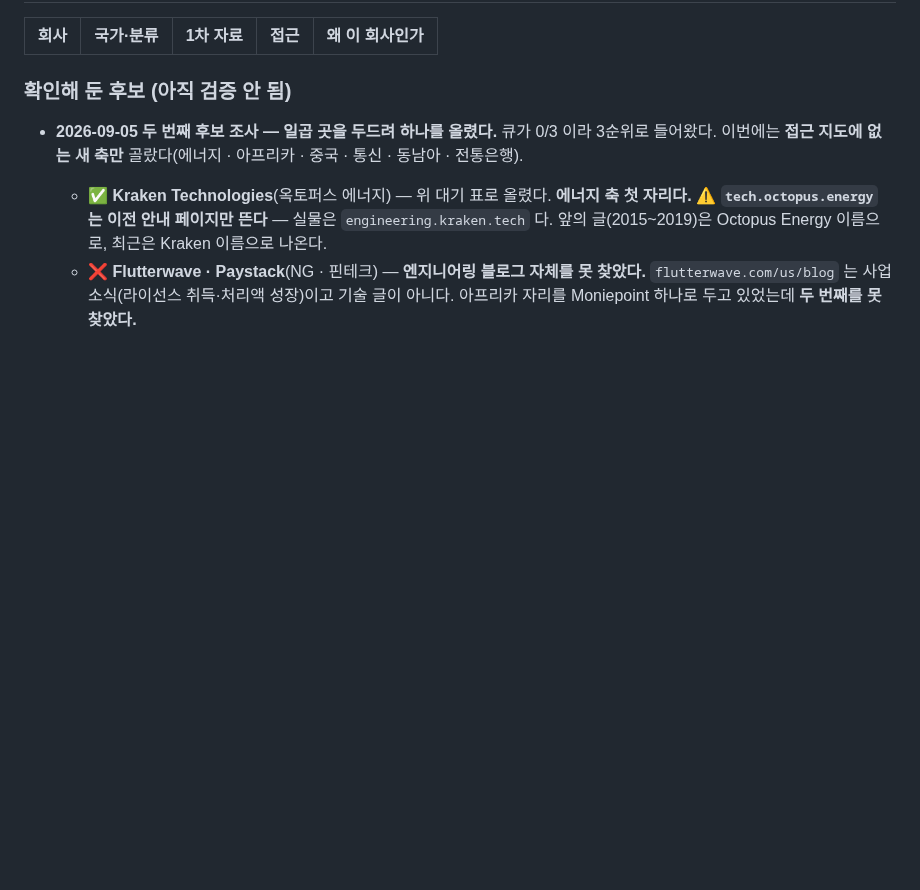
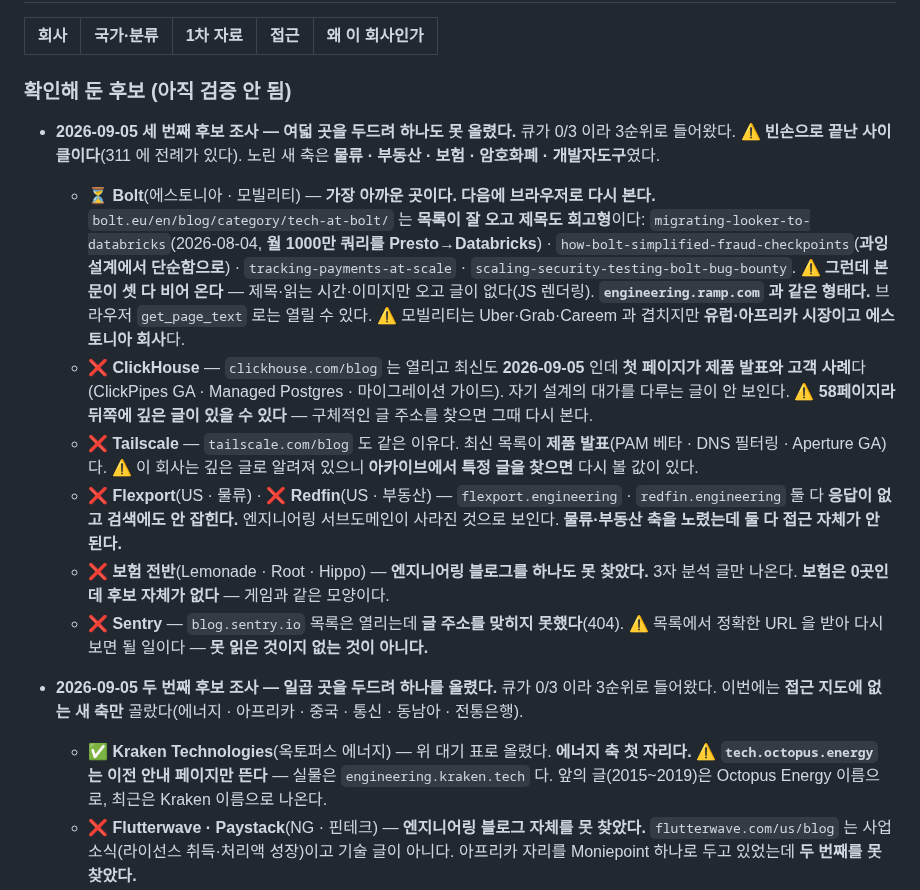
Before and after one commit to KWANHYUNKIM/jobseeker, a Markdown page: engine/state/QUEUE.md, the part around the change. Rendered like a GitHub page; blank space fills up the shorter version.

```diff
--- a/engine/state/QUEUE.md
+++ b/engine/state/QUEUE.md
@@ -23,6 +23,32 @@
 
 
 ### 확인해 둔 후보 (아직 검증 안 됨)
+
+- **2026-09-05 세 번째 후보 조사 — 여덟 곳을 두드려 하나도 못 올렸다.** 큐가 0/3 이라 3순위로 들어왔다.
+  **⚠️ 빈손으로 끝난 사이클이다**(311 에 전례가 있다). 노린 새 축은 **물류 · 부동산 · 보험 ·
+  암호화폐 · 개발자도구**였다.
+  - **⏳ Bolt**(에스토니아 · 모빌리티) — **가장 아까운 곳이다. 다음에 브라우저로 다시 본다.**
+    `bolt.eu/en/blog/category/tech-at-bolt/` 는 **목록이 잘 오고 제목도 회고형**이다:
+    `migrating-looker-to-databricks`(2026-08-04, **월 1000만 쿼리를 Presto→Databricks**) ·
+    `how-bolt-simplified-fraud-checkpoints`(**과잉설계에서 단순함으로**) ·
+    `tracking-payments-at-scale` · `scaling-security-testing-bolt-bug-bounty`.
+    **⚠️ 그런데 본문이 셋 다 비어 온다** — 제목·읽는 시간·이미지만 오고 글이 없다(JS 렌더링).
+    **`engineering.ramp.com` 과 같은 형태다.** 브라우저 `get_page_text` 로는 열릴 수 있다.
+    ⚠️ 모빌리티는 Uber·Grab·Careem 과 겹치지만 **유럽·아프리카 시장이고 에스토니아 회사**다.
+  - **❌ ClickHouse** — `clickhouse.com/blog` 는 열리고 최신도 **2026-09-05** 인데
+    **첫 페이지가 제품 발표와 고객 사례**다(ClickPipes GA · Managed Postgres · 마이그레이션 가이드).
+    자기 설계의 대가를 다루는 글이 안 보인다. ⚠️ **58페이지라 뒤쪽에 깊은 글이 있을 수 있다** —
+    구체적인 글 주소를 찾으면 그때 다시 본다.
+  - **❌ Tailscale** — `tailscale.com/blog` 도 같은 이유다. 최신 목록이 **제품 발표**(PAM 베타 ·
+    DNS 필터링 · Aperture GA)다. ⚠️ 이 회사는 깊은 글로 알려져 있으니 **아카이브에서 특정 글을
+    찾으면** 다시 볼 값이 있다.
+  - **❌ Flexport**(US · 물류) · **❌ Redfin**(US · 부동산) — `flexport.engineering` ·
+    `redfin.engineering` 둘 다 **응답이 없고 검색에도 안 잡힌다.** 엔지니어링 서브도메인이
+    사라진 것으로 보인다. **물류·부동산 축을 노렸는데 둘 다 접근 자체가 안 된다.**
+  - **❌ 보험 전반**(Lemonade · Root · Hippo) — **엔지니어링 블로그를 하나도 못 찾았다.**
+    3자 분석 글만 나온다. **보험은 0곳인데 후보 자체가 없다** — 게임과 같은 모양이다.
+  - **❌ Sentry** — `blog.sentry.io` 목록은 열리는데 **글 주소를 맞히지 못했다**(404).
+    ⚠️ 목록에서 정확한 URL 을 받아 다시 보면 될 일이다 — **못 읽은 것이지 없는 것이 아니다.**
 
 - **2026-09-05 두 번째 후보 조사 — 일곱 곳을 두드려 하나를 올렸다.** 큐가 0/3 이라 3순위로 들어왔다.
   이번에는 **접근 지도에 없는 새 축만** 골랐다(에너지 · 아프리카 · 중국 · 통신 · 동남아 · 전통은행).
```
Also changed, not shown: engine/state/STATE.md (+22 -17 lines).
